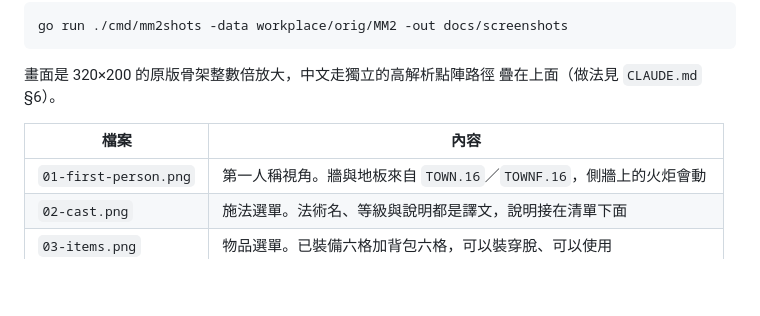
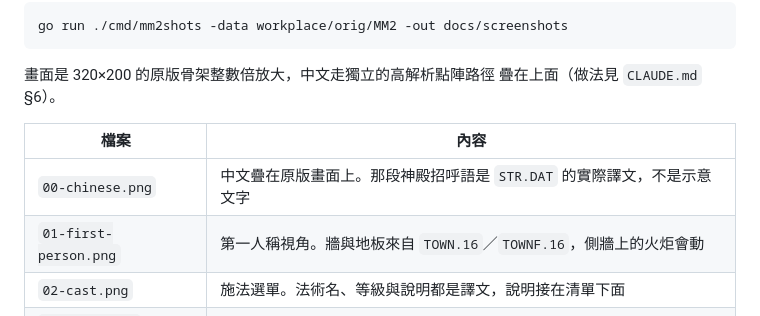
Before and after one commit to wicanr2/mm2_cht, a Markdown page: docs/screenshots/README.md, the part around the change. GitHub-like rendering; blank space fills up the shorter version.

```diff
--- a/docs/screenshots/README.md
+++ b/docs/screenshots/README.md
@@ -12,6 +12,7 @@ go run ./cmd/mm2shots -data workplace/orig/MM2 -out docs/screenshots
 
 | 檔案 | 內容 |
 |---|---|
+| `00-chinese.png` | 中文疊在原版畫面上。那段神殿招呼語是 `STR.DAT` 的實際譯文，不是示意文字 |
 | `01-first-person.png` | 第一人稱視角。牆與地板來自 `TOWN.16`／`TOWNF.16`，側牆上的火炬會動 |
 | `02-cast.png` | 施法選單。法術名、等級與說明都是譯文，說明接在清單下面 |
 | `03-items.png` | 物品選單。已裝備六格加背包六格，可以裝穿脫、可以使用 |
```
Also changed, not shown: README.md (+12 -4 lines), docs/screenshots/00-chinese.png (added), 4 other files.
